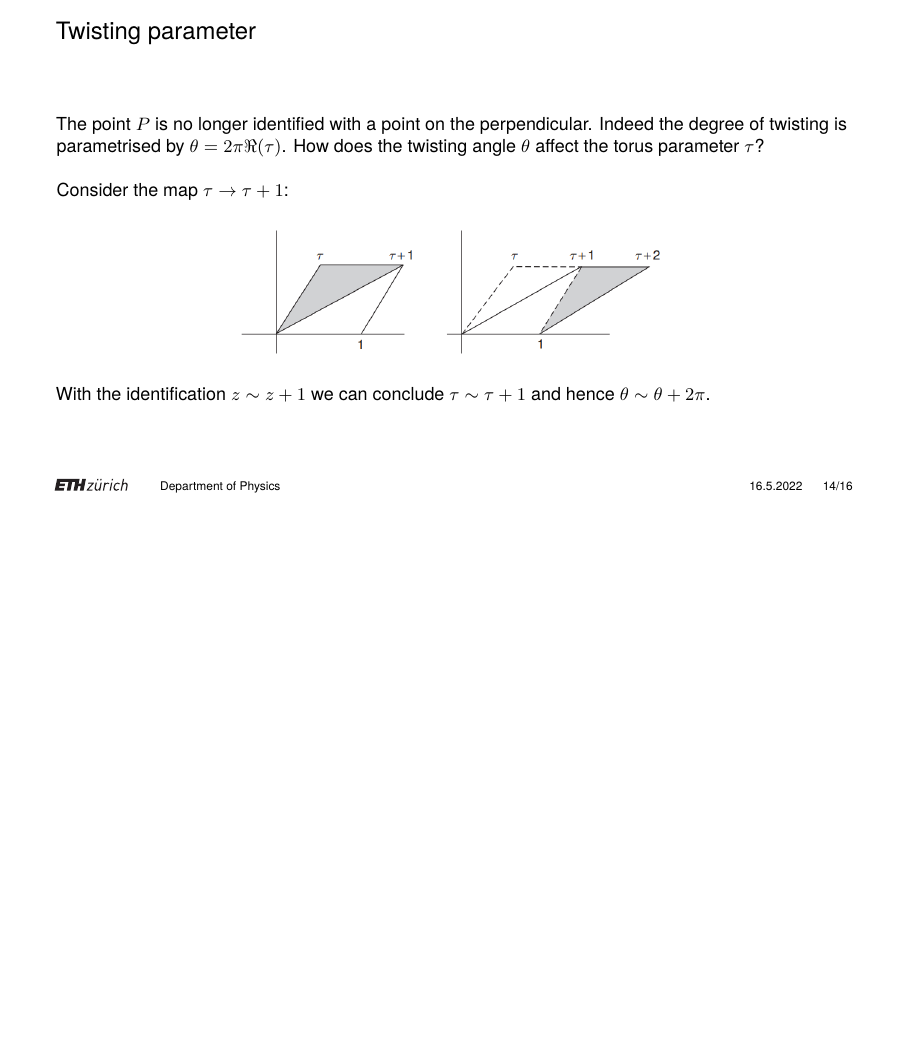
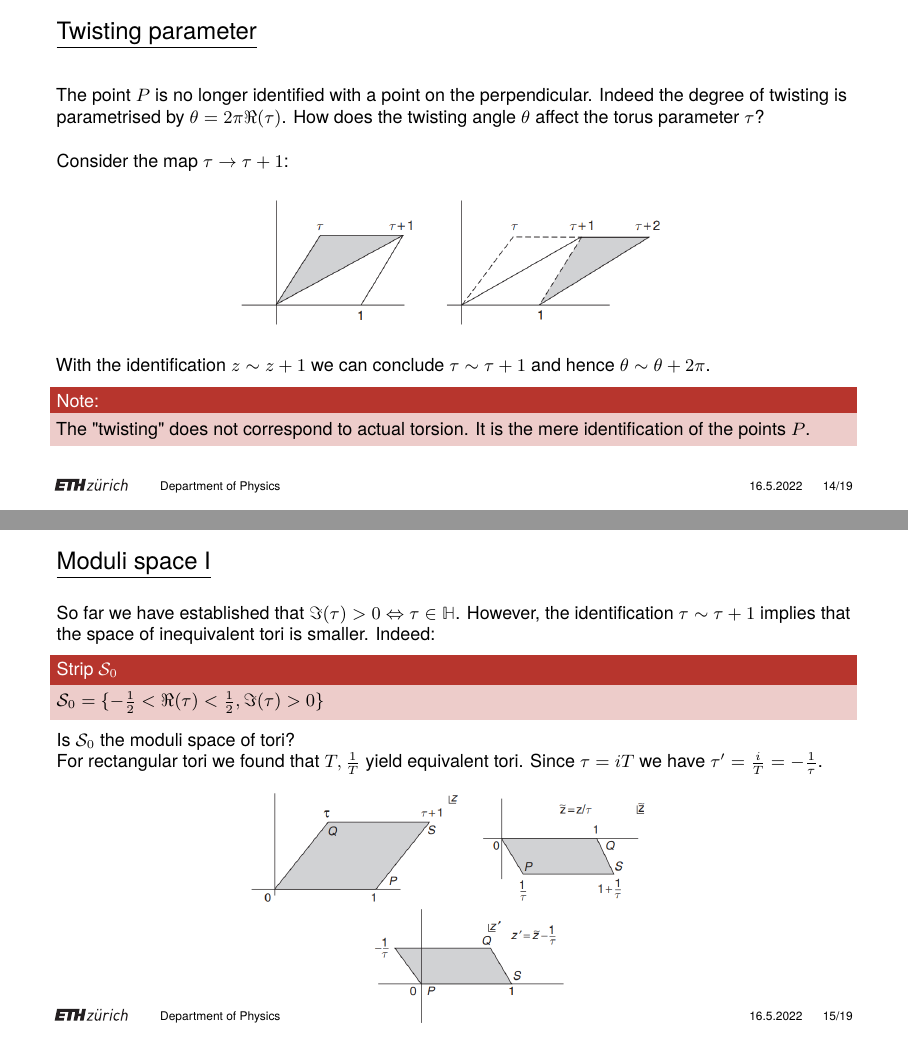
Before and after one commit to OTPS3141/ETH-pres, LaTeX slides (sample.tex): page 15 of 17 before the commit and pages 15 and 16 of 20 after it, the two joined at a grey line, the shorter picture padded with empty space. Compiled offline with pdfLaTeX.

Commit message:
update pres

```diff
--- a/sample.tex
+++ b/sample.tex
@@ -217,7 +217,7 @@
 
 \end{frame}
 
-\begin{frame}{Twisting parameter}
+\begin{frame}{\underline{Twisting parameter}}
 
 
 	The point $P$ is no longer identified with a point on the perpendicular. Indeed the degree of twisting is parametrised by $\theta = 2\pi \Re(\tau)$.
@@ -229,3 +229,23 @@
 		\includegraphics[width = 0.55\textwidth]{elements/tau map.PNG}
 	\end{figure}
 	With the identification $z \sim z + 1$ we can conclude $\tau \sim \tau + 1$ and hence $\theta \sim \theta + 2\pi$.
+	\begin{block}{Note:}
+		The "twisting" does not correspond to actual torsion. It is the mere identification of the points $P$.
+	\end{block}
+\end{frame}
+
+
+\begin{frame}{\underline{Moduli space I}}
+	So far we have established that $\Im(\tau) > 0 \Leftrightarrow \tau \in \mathbb{H}$.
+	However, the identification $\tau \sim \tau + 1$ implies that the space of inequivalent tori is smaller. Indeed:
+	\begin{block}{Strip $\mathcal{S}_{0}$}
+		$\mathcal{S}_{0} = \{-\frac{1}{2} < \Re(\tau) < \frac{1}{2}, \Im(\tau) > 0\}$
+	\end{block}
+	Is $\mathcal{S}_{0}$ the moduli space of tori?
+	\\
+	For rectangular tori we found that $T, \frac{1}{T}$ yield equivalent tori. Since $\tau = iT$ we have $\tau' = \frac{i}{T} = -\frac{1}{\tau}$.
+	\begin{figure}[htbp]
+		\centering
+		\includegraphics[width = 0.55\textwidth]{elements/s module trans.PNG}
+	\end{figure}
+\end{frame}
```
Also changed, not shown: elements/fundamental domain.PNG (added), elements/s module trans.PNG (added), sample.pdf, sample.tex (29 more changed lines), 2 other files.
